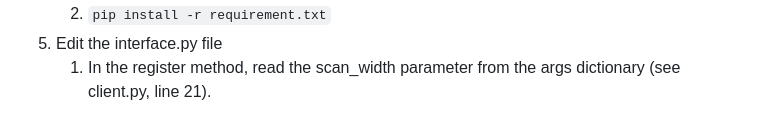
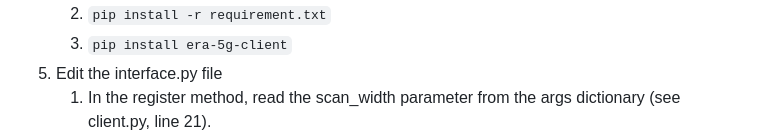
Before and after one commit to 5G-ERA/Hackathon2023, a Markdown page: README.md, the part around the change. Drawn GitHub-style.

```diff
--- a/README.md
+++ b/README.md
@@ -19,6 +19,7 @@ In this session, you will create a new network application to receive the LaserS
 1) Install the requirements for the era_5g_network_application_template package.
     1) `sudo apt install python3-pip`
     1) `pip install -r requirement.txt`
+    1) `pip install era-5g-client`
 1) Edit the interface.py file
     1) In the register method, read the scan_width parameter from the args dictionary (see client.py, line 21).
     1) Create a subclass of the TaskHandlerInternalQ (https://github.com/5G-ERA/era-5g-interface/blob/main/era_5g_interface/task_handler_internal_q.py) so it can hold the scan_width parameter value and use it in the register method.
```
